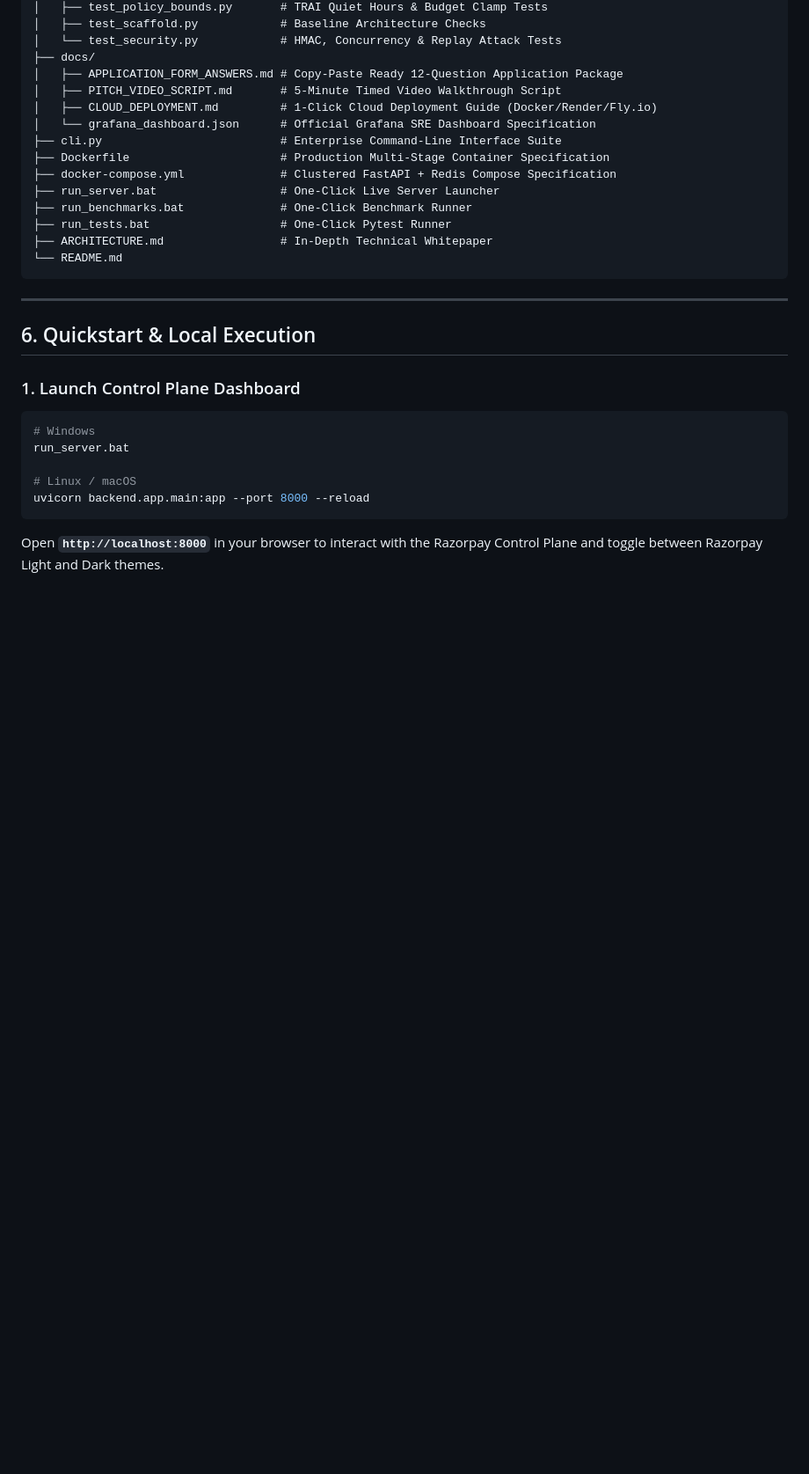
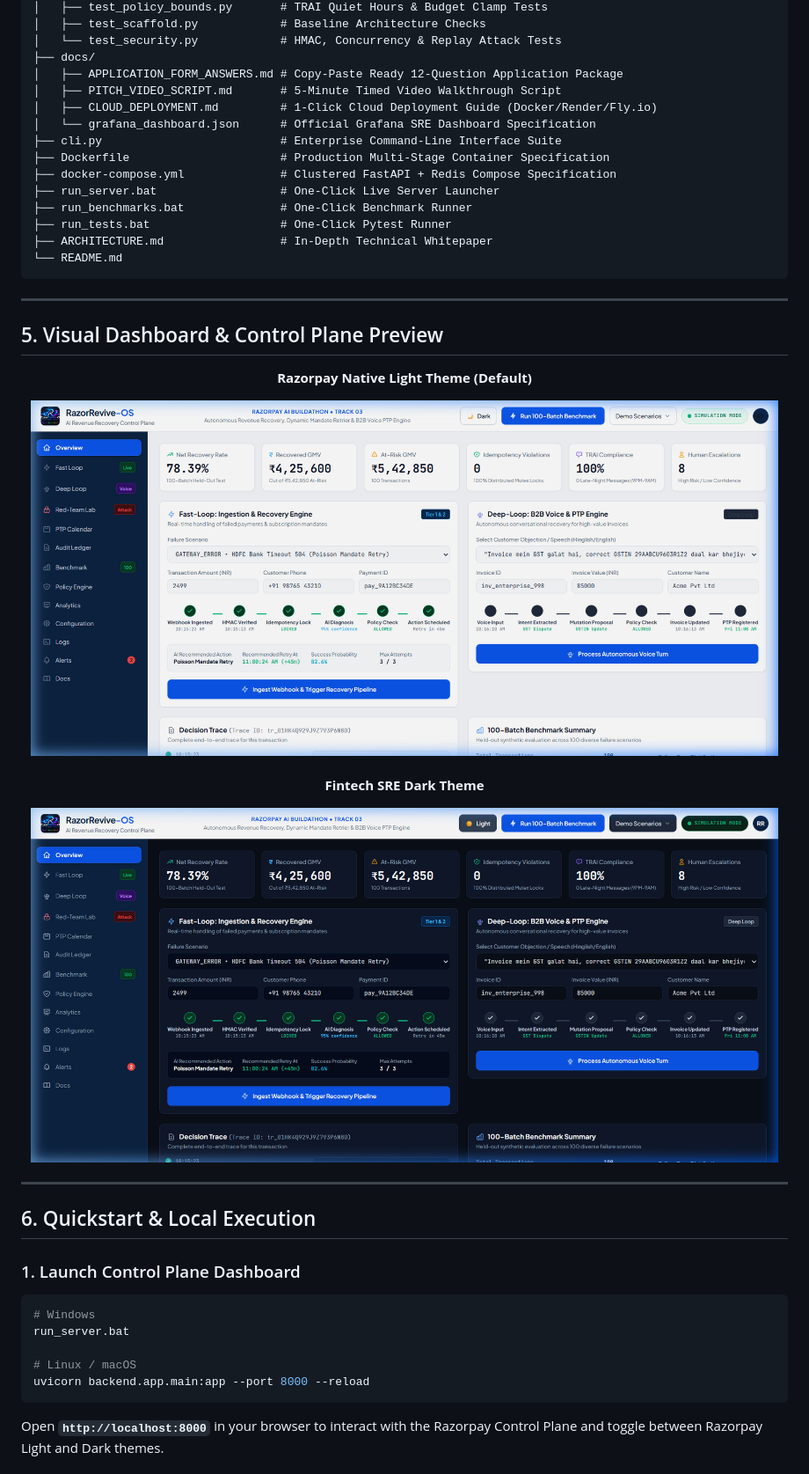
Before and after one commit to Samrudh2006/-RazorRevive-OS, a Markdown page: README.md, the part around the change printed below. Shown: that part at 88% size. GitHub-like rendering; pictures changed too: docs/images/dashboard_dark.png (added), docs/images/dashboard_light.png (added); blank space fills up the shorter version.

Commit message:
docs(readme): embed high-resolution light and dark theme dashboard preview screenshots

```diff
--- a/README.md
+++ b/README.md
@@ -245,6 +245,18 @@ python cli.py simulate-attack --attack quiet-hours
 
 ---
 
+## 5. Visual Dashboard & Control Plane Preview
+
+<div align="center">
+  <p><b>Razorpay Native Light Theme (Default)</b></p>
+  <img src="docs/images/dashboard_light.png" alt="RazorRevive-OS Light Theme Dashboard" width="850">
+  <br><br>
+  <p><b>Fintech SRE Dark Theme</b></p>
+  <img src="docs/images/dashboard_dark.png" alt="RazorRevive-OS Dark Theme Dashboard" width="850">
+</div>
+
+---
+
 ## 6. Quickstart & Local Execution
 
 ### 1. Launch Control Plane Dashboard
```
Also changed, not shown: other parts of README.md (+2 -1 lines).
